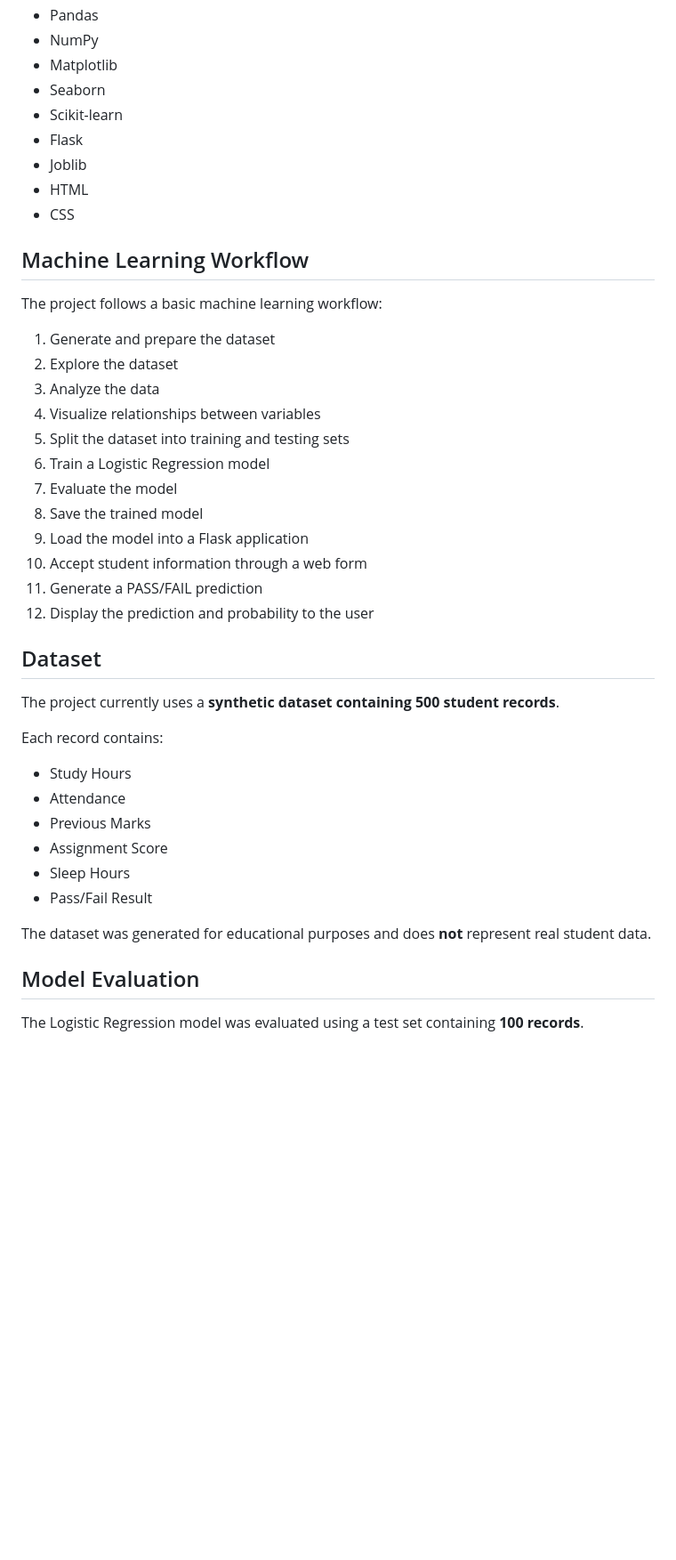
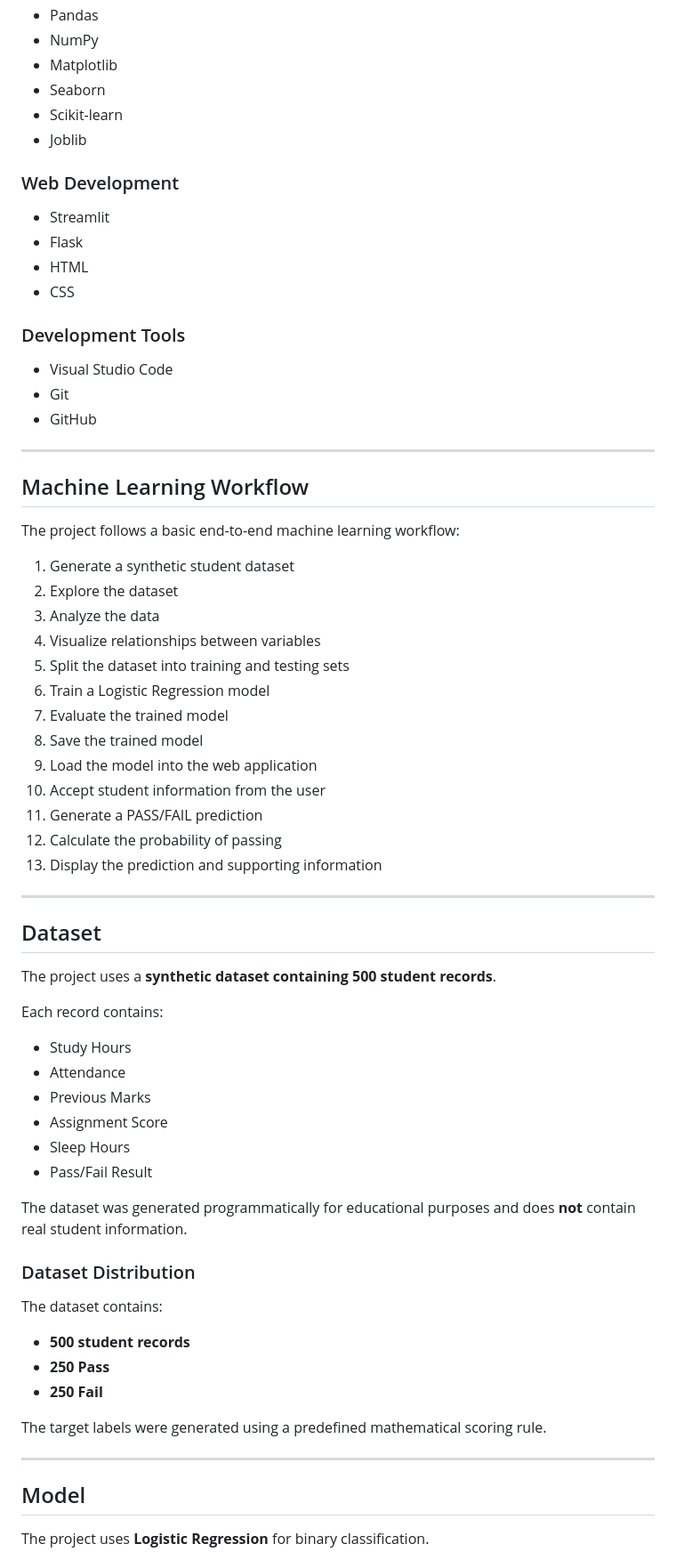
Before and after one commit to Hasini-Galappaththi/Student-Performance-Predictor, a Markdown page: README.md, the part around one of its changes. Shown at 89% size. Rendered like a GitHub page; blank space fills up the shorter version.

```diff
--- a/README.md
+++ b/README.md
@@ -49,31 +68,46 @@ The trained machine learning model is integrated into a **Flask web application*
 * Matplotlib
 * Seaborn
 * Scikit-learn
+* Joblib
+
+### Web Development
+
+* Streamlit
 * Flask
-* Joblib
 * HTML
 * CSS
 
+### Development Tools
+
+* Visual Studio Code
+* Git
+* GitHub
+
+---
+
 ## Machine Learning Workflow
 
-The project follows a basic machine learning workflow:
+The project follows a basic end-to-end machine learning workflow:
 
-1. Generate and prepare the dataset
+1. Generate a synthetic student dataset
 2. Explore the dataset
 3. Analyze the data
 4. Visualize relationships between variables
 5. Split the dataset into training and testing sets
 6. Train a Logistic Regression model
-7. Evaluate the model
+7. Evaluate the trained model
 8. Save the trained model
-9. Load the model into a Flask application
-10. Accept student information through a web form
+9. Load the model into the web application
+10. Accept student information from the user
 11. Generate a PASS/FAIL prediction
-12. Display the prediction and probability to the user
+12. Calculate the probability of passing
+13. Display the prediction and supporting information
+
+---
 
 ## Dataset
 
-The project currently uses a **synthetic dataset containing 500 student records**.
+The project uses a **synthetic dataset containing 500 student records**.
 
 Each record contains:
 
@@ -84,8 +118,21 @@ Each record contains:
 * Sleep Hours
 * Pass/Fail Result
 
-The dataset was generated for educational purposes and does **not** represent real student data.
+The dataset was generated programmatically for educational purposes and does **not** contain real student information.
 
-## Model Evaluation
+### Dataset Distribution
 
-The Logistic Regression model was evaluated using a test set containing **100 records**.
+The dataset contains:
+
+* **500 student records**
+* **250 Pass**
+* **250 Fail**
+
+The target labels were generated using a predefined mathematical scoring rule.
+
+---
+
+## Model
+
+The project uses **Logistic Regression** for binary classification.
+
```
Also changed, not shown: other parts of README.md (+201 -54 lines).
